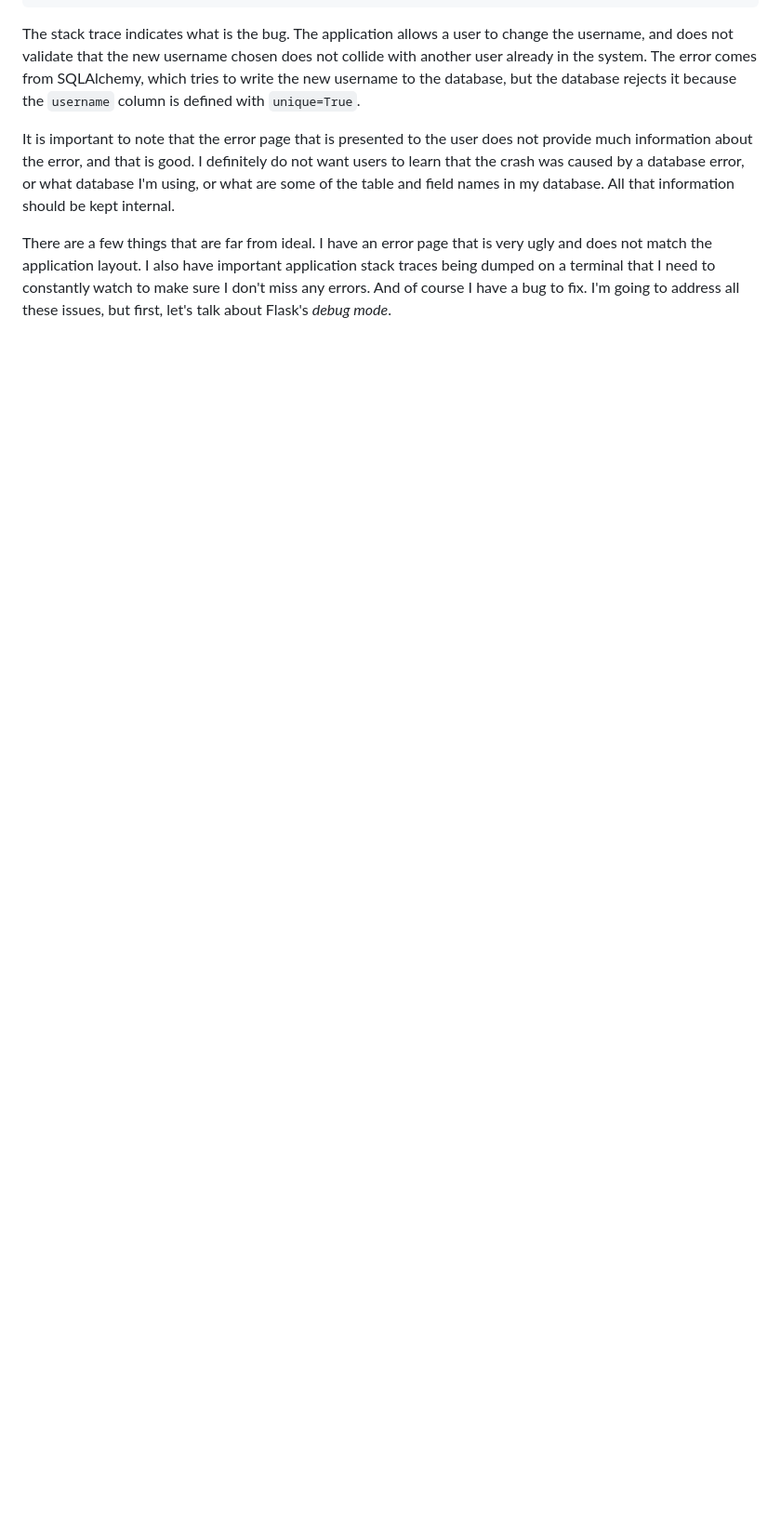
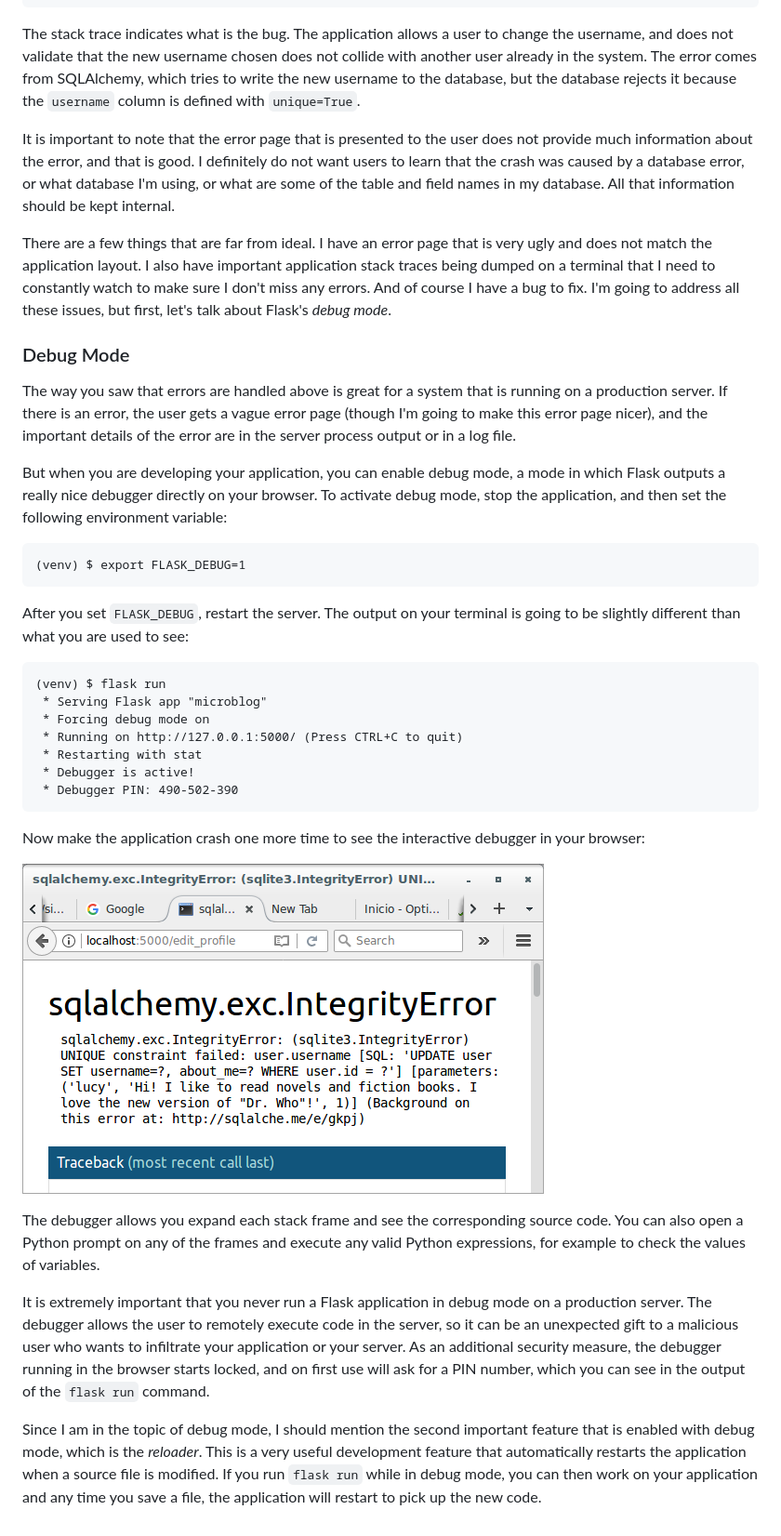
Before and after one commit to joseamaita/microblog, a Markdown page: basic-development/06-error-handling.md, the part around the change. Shown: that part at 93% size. GitHub-like rendering; pictures changed too: basic-development/06-error-handling-c.png (added); blank space fills up the shorter version.

Commit message:
Update basic development procedure (working with error handling)
  This adds:

  - Section that shows you how to enable the debug mode in a Flask application.
  - Screenshot (06-error-handling-c.png)

````diff
--- a/basic-development/06-error-handling.md
+++ b/basic-development/06-error-handling.md
@@ -135,3 +135,60 @@ important application stack traces being dumped on a terminal that I
 need to constantly watch to make sure I don't miss any errors. And of
 course I have a bug to fix. I'm going to address all these issues, but
 first, let's talk about Flask's *debug mode*.
+
+### Debug Mode
+
+The way you saw that errors are handled above is great for a system that
+is running on a production server. If there is an error, the user gets a
+vague error page (though I'm going to make this error page nicer), and
+the important details of the error are in the server process output or
+in a log file.
+
+But when you are developing your application, you can enable debug mode,
+a mode in which Flask outputs a really nice debugger directly on your
+browser. To activate debug mode, stop the application, and then set the
+following environment variable:
+
+```
+(venv) $ export FLASK_DEBUG=1
+```
+
+After you set `FLASK_DEBUG`, restart the server. The output on your
+terminal is going to be slightly different than what you are used to
+see:
+
+```
+(venv) $ flask run
+ * Serving Flask app "microblog"
+ * Forcing debug mode on
+ * Running on http://127.0.0.1:5000/ (Press CTRL+C to quit)
+ * Restarting with stat
+ * Debugger is active!
+ * Debugger PIN: 490-502-390
+```
+
+Now make the application crash one more time to see the interactive
+debugger in your browser:
+
+![img](06-error-handling-c.png)
+
+The debugger allows you expand each stack frame and see the
+corresponding source code. You can also open a Python prompt on any of
+the frames and execute any valid Python expressions, for example to
+check the values of variables.
+
+It is extremely important that you never run a Flask application in
+debug mode on a production server. The debugger allows the user to
+remotely execute code in the server, so it can be an unexpected gift to
+a malicious user who wants to infiltrate your application or your
+server. As an additional security measure, the debugger running in the
+browser starts locked, and on first use will ask for a PIN number, which
+you can see in the output of the `flask run` command.
+
+Since I am in the topic of debug mode, I should mention the second
+important feature that is enabled with debug mode, which is
+the *reloader*. This is a very useful development feature that
+automatically restarts the application when a source file is modified.
+If you run `flask run` while in debug mode, you can then work on your
+application and any time you save a file, the application will restart
+to pick up the new code.
````
